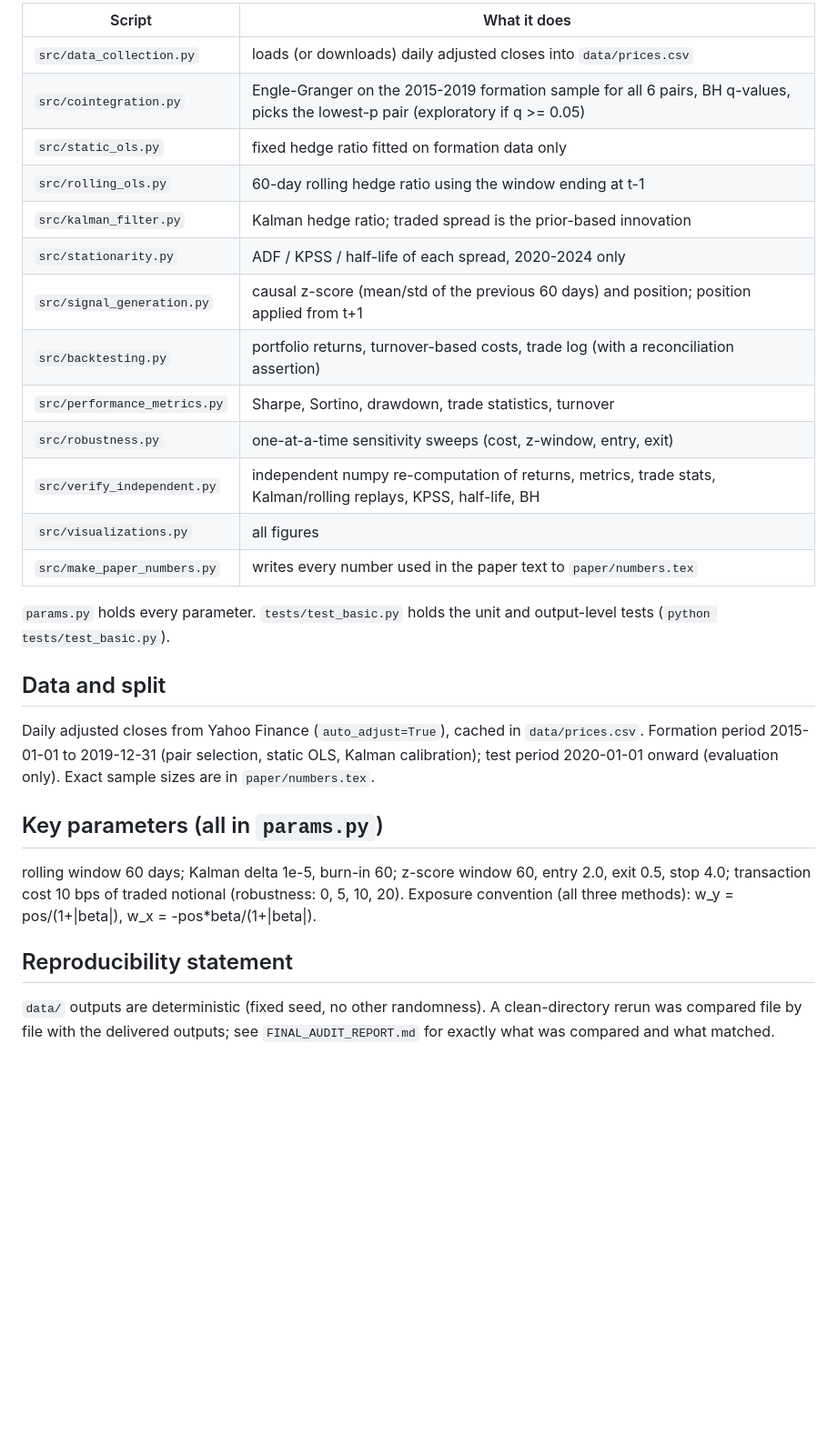
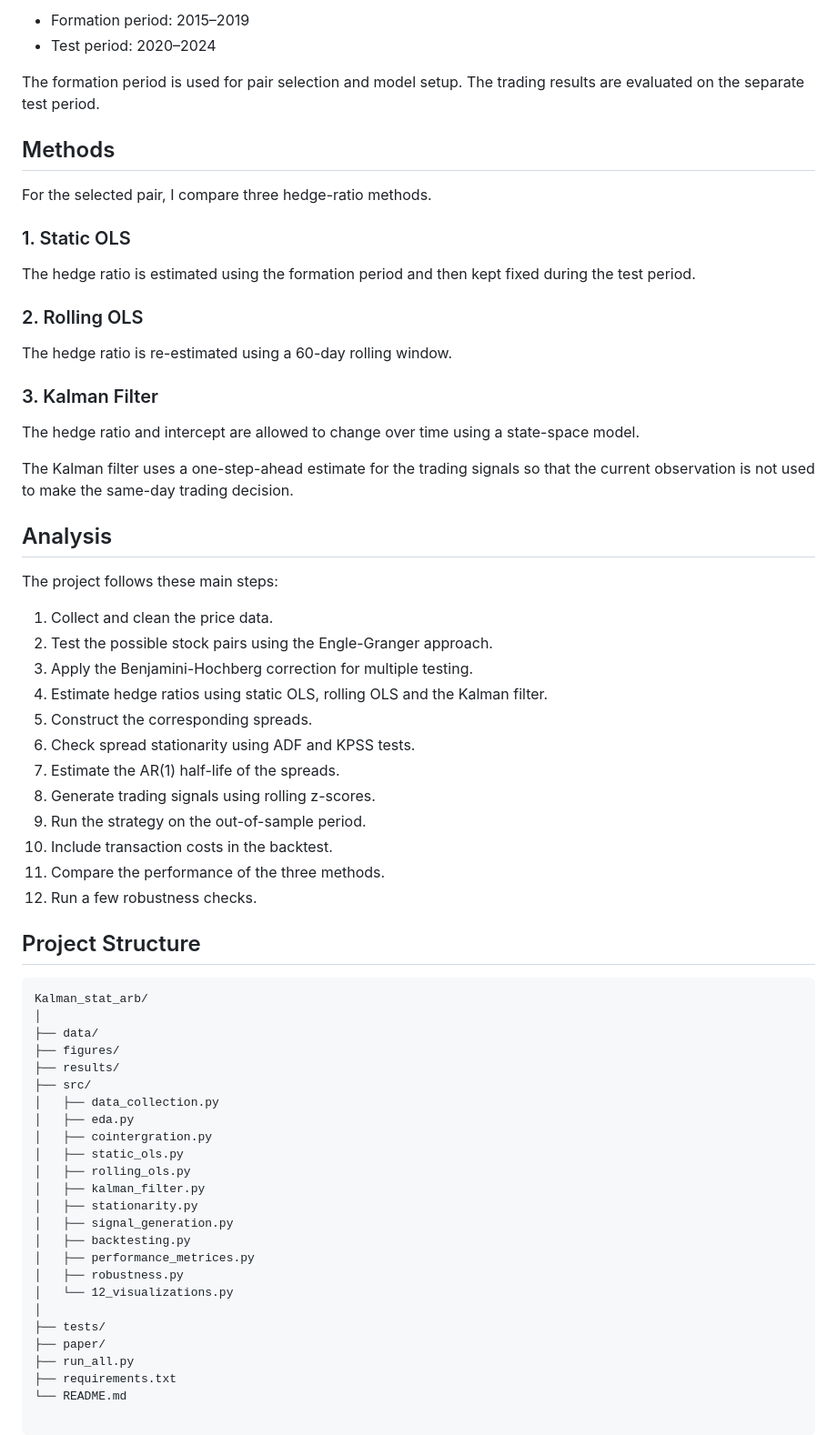
Before and after one commit to tuf-aryan/kalman-statistical-arbitrage, a Markdown page: README.md, the part around the change printed below. Shown: that part at 91% size. Rendered like a GitHub page; blank space fills up the shorter version.

Commit message:
Refine README and project documentation

````diff
--- a/README.md
+++ b/README.md
@@ -66,38 +44,77 @@ to another implementation.
 
-| Script | What it does |
-|---|---|
-| `src/data_collection.py` | loads (or downloads) daily adjusted closes into `data/prices.csv` |
-| `src/cointegration.py` | Engle-Granger on the 2015-2019 formation sample for all 6 pairs, BH q-values, picks the lowest-p pair (exploratory if q >= 0.05) |
-| `src/static_ols.py` | fixed hedge ratio fitted on formation data only |
-| `src/rolling_ols.py` | 60-day rolling hedge ratio using the window ending at t-1 |
-| `src/kalman_filter.py` | Kalman hedge ratio; traded spread is the prior-based innovation |
-| `src/stationarity.py` | ADF / KPSS / half-life of each spread, 2020-2024 only |
-| `src/signal_generation.py` | causal z-score (mean/std of the previous 60 days) and position; position applied from t+1 |
-| `src/backtesting.py` | portfolio returns, turnover-based costs, trade log (with a reconciliation assertion) |
-| `src/performance_metrics.py` | Sharpe, Sortino, drawdown, trade statistics, turnover |
-| `src/robustness.py` | one-at-a-time sensitivity sweeps (cost, z-window, entry, exit) |
-| `src/verify_independent.py` | independent numpy re-computation of returns, metrics, trade stats, Kalman/rolling replays, KPSS, half-life, BH |
-| `src/visualizations.py` | all figures |
-| `src/make_paper_numbers.py` | writes every number used in the paper text to `paper/numbers.tex` |
+- Formation period: 2015–2019
+- Test period: 2020–2024
 
-`params.py` holds every parameter. `tests/test_basic.py` holds the unit and
-output-level tests (`python tests/test_basic.py`).
+The formation period is used for pair selection and model setup.
+The trading results are evaluated on the separate test period.
 
-## Data and split
 
-Daily adjusted closes from Yahoo Finance (`auto_adjust=True`), cached in
-`data/prices.csv`. Formation period 2015-01-01 to 2019-12-31 (pair selection, static
-OLS, Kalman calibration); test period 2020-01-01 onward (evaluation only). Exact sample
-sizes are in `paper/numbers.tex`.
+## Methods
 
-## Key parameters (all in `params.py`)
+For the selected pair, I compare three hedge-ratio methods.
 
-rolling window 60 days; Kalman delta 1e-5, burn-in 60; z-score window 60, entry 2.0,
-exit 0.5, stop 4.0; transaction cost 10 bps of traded notional (robustness: 0, 5, 10, 20).
-Exposure convention (all three methods): w_y = pos/(1+|beta|), w_x = -pos*beta/(1+|beta|).
+### 1. Static OLS
 
-## Reproducibility statement
+The hedge ratio is estimated using the formation period and then
+kept fixed during the test period.
 
-`data/` outputs are deterministic (fixed seed, no other randomness). A clean-directory
-rerun was compared file by file with the delivered outputs; see `FINAL_AUDIT_REPORT.md`
-for exactly what was compared and what matched.
+### 2. Rolling OLS
+
+The hedge ratio is re-estimated using a 60-day rolling window.
+
+### 3. Kalman Filter
+
+The hedge ratio and intercept are allowed to change over time using
+a state-space model.
+
+The Kalman filter uses a one-step-ahead estimate for the trading
+signals so that the current observation is not used to make the
+same-day trading decision.
+
+
+## Analysis
+
+The project follows these main steps:
+
+1. Collect and clean the price data.
+2. Test the possible stock pairs using the Engle-Granger approach.
+3. Apply the Benjamini-Hochberg correction for multiple testing.
+4. Estimate hedge ratios using static OLS, rolling OLS and the
+   Kalman filter.
+5. Construct the corresponding spreads.
+6. Check spread stationarity using ADF and KPSS tests.
+7. Estimate the AR(1) half-life of the spreads.
+8. Generate trading signals using rolling z-scores.
+9. Run the strategy on the out-of-sample period.
+10. Include transaction costs in the backtest.
+11. Compare the performance of the three methods.
+12. Run a few robustness checks.
+
+
+## Project Structure
+
+```text
+Kalman_stat_arb/
+│
+├── data/
+├── figures/
+├── results/
+├── src/
+│   ├── data_collection.py
+│   ├── eda.py
+│   ├── cointergration.py
+│   ├── static_ols.py
+│   ├── rolling_ols.py
+│   ├── kalman_filter.py
+│   ├── stationarity.py
+│   ├── signal_generation.py
+│   ├── backtesting.py
+│   ├── performance_metrices.py
+│   ├── robustness.py
+│   └── 12_visualizations.py
+│
+├── tests/
+├── paper/
+├── run_all.py
+├── requirements.txt
+└── README.md
````
Also changed, not shown: other parts of README.md (+28 -50 lines).
